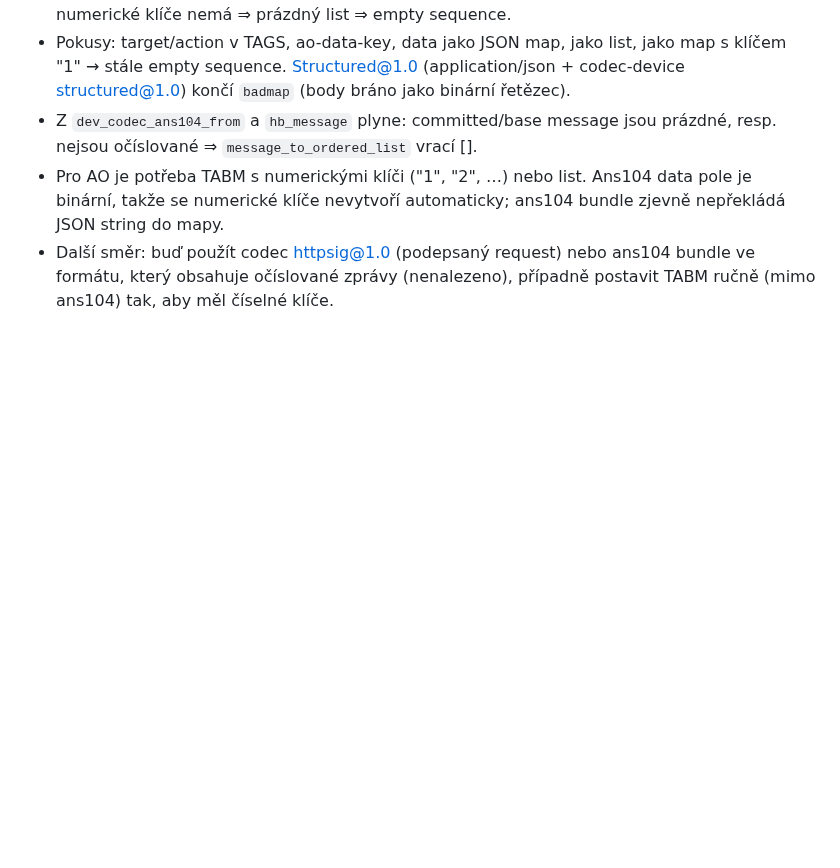
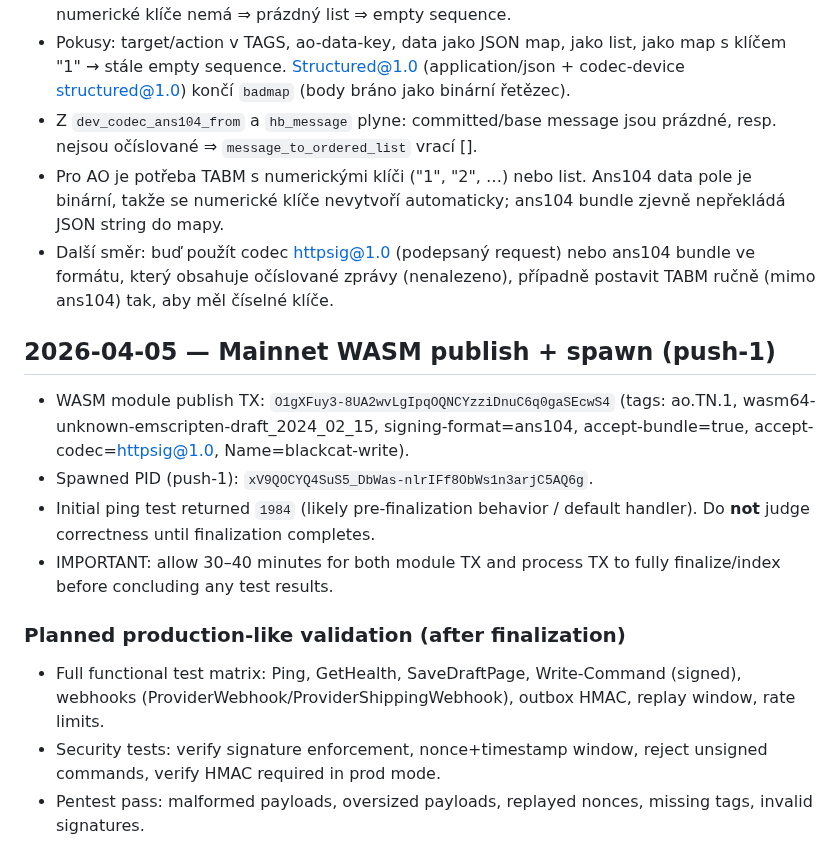
Before and after one commit to Vito416/blackcat-darkmesh-write, a Markdown page: AO_DEPLOY_NOTES.md, the part around the change. Drawn GitHub-style; blank space fills up the shorter version.

Commit message:
docs: record mainnet wasm publish/spawn and test plan

```diff
--- a/AO_DEPLOY_NOTES.md
+++ b/AO_DEPLOY_NOTES.md
@@ -583,3 +583,14 @@ console.log(res);
 - Z `dev_codec_ans104_from` a `hb_message` plyne: committed/base message jsou prázdné, resp. nejsou očíslované ⇒ `message_to_ordered_list` vrací [].
 - Pro AO je potřeba TABM s numerickými klíči ("1", "2", …) nebo list. Ans104 data pole je binární, takže se numerické klíče nevytvoří automaticky; ans104 bundle zjevně nepřekládá JSON string do mapy.
 - Další směr: buď použít codec httpsig@1.0 (podepsaný request) nebo ans104 bundle ve formátu, který obsahuje očíslované zprávy (nenalezeno), případně postavit TABM ručně (mimo ans104) tak, aby měl číselné klíče.
+
+## 2026-04-05 — Mainnet WASM publish + spawn (push-1)
+- WASM module publish TX: `O1gXFuy3-8UA2wvLgIpqOQNCYzziDnuC6q0gaSEcwS4` (tags: ao.TN.1, wasm64-unknown-emscripten-draft_2024_02_15, signing-format=ans104, accept-bundle=true, accept-codec=httpsig@1.0, Name=blackcat-write).
+- Spawned PID (push-1): `xV9QOCYQ4SuS5_DbWas-nlrIFf8ObWs1n3arjC5AQ6g`.
+- Initial ping test returned `1984` (likely pre-finalization behavior / default handler). Do **not** judge correctness until finalization completes.
+- IMPORTANT: allow 30–40 minutes for both module TX and process TX to fully finalize/index before concluding any test results.
+
+### Planned production-like validation (after finalization)
+- Full functional test matrix: Ping, GetHealth, SaveDraftPage, Write-Command (signed), webhooks (ProviderWebhook/ProviderShippingWebhook), outbox HMAC, replay window, rate limits.
+- Security tests: verify signature enforcement, nonce+timestamp window, reject unsigned commands, verify HMAC required in prod mode.
+- Pentest pass: malformed payloads, oversized payloads, replayed nonces, missing tags, invalid signatures.
```
